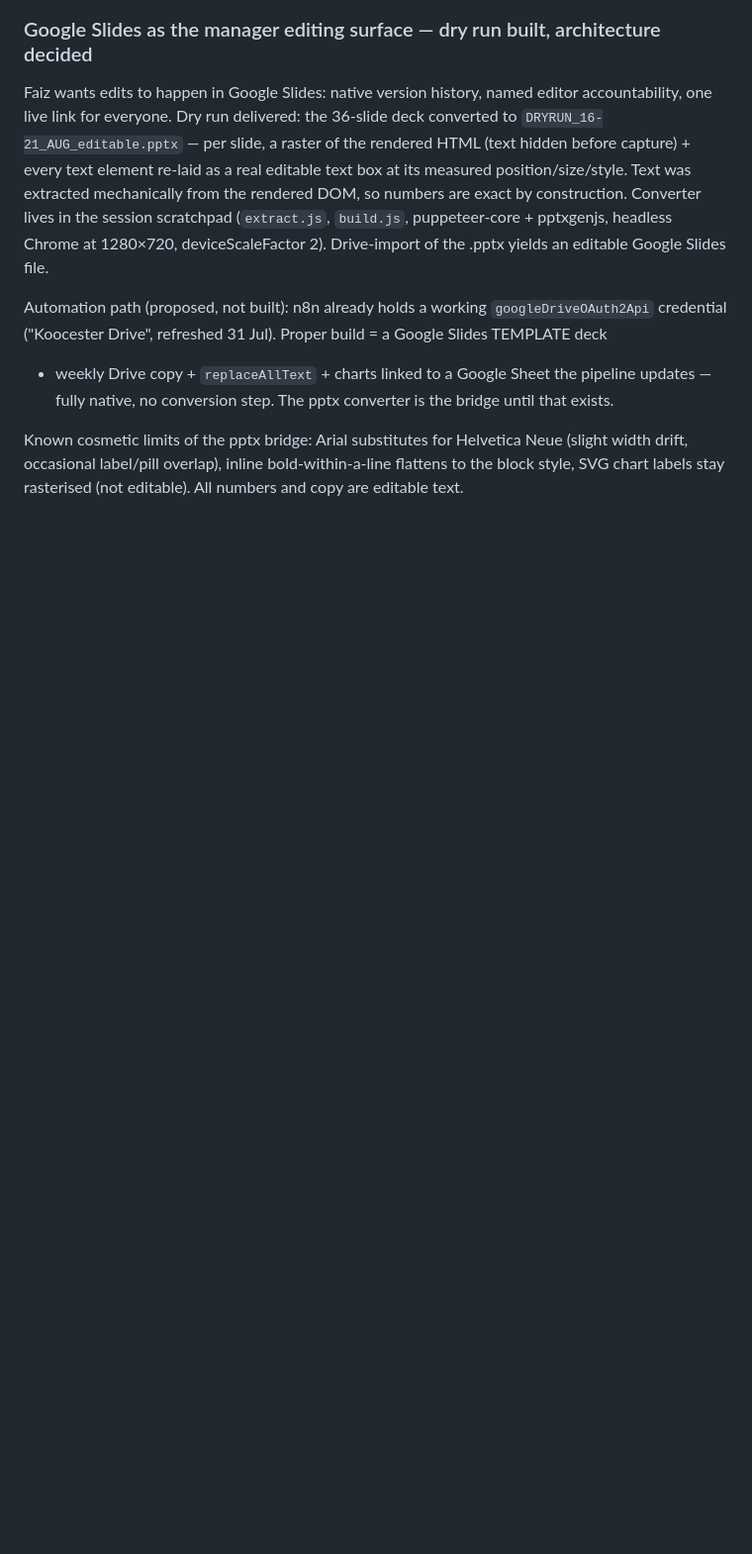
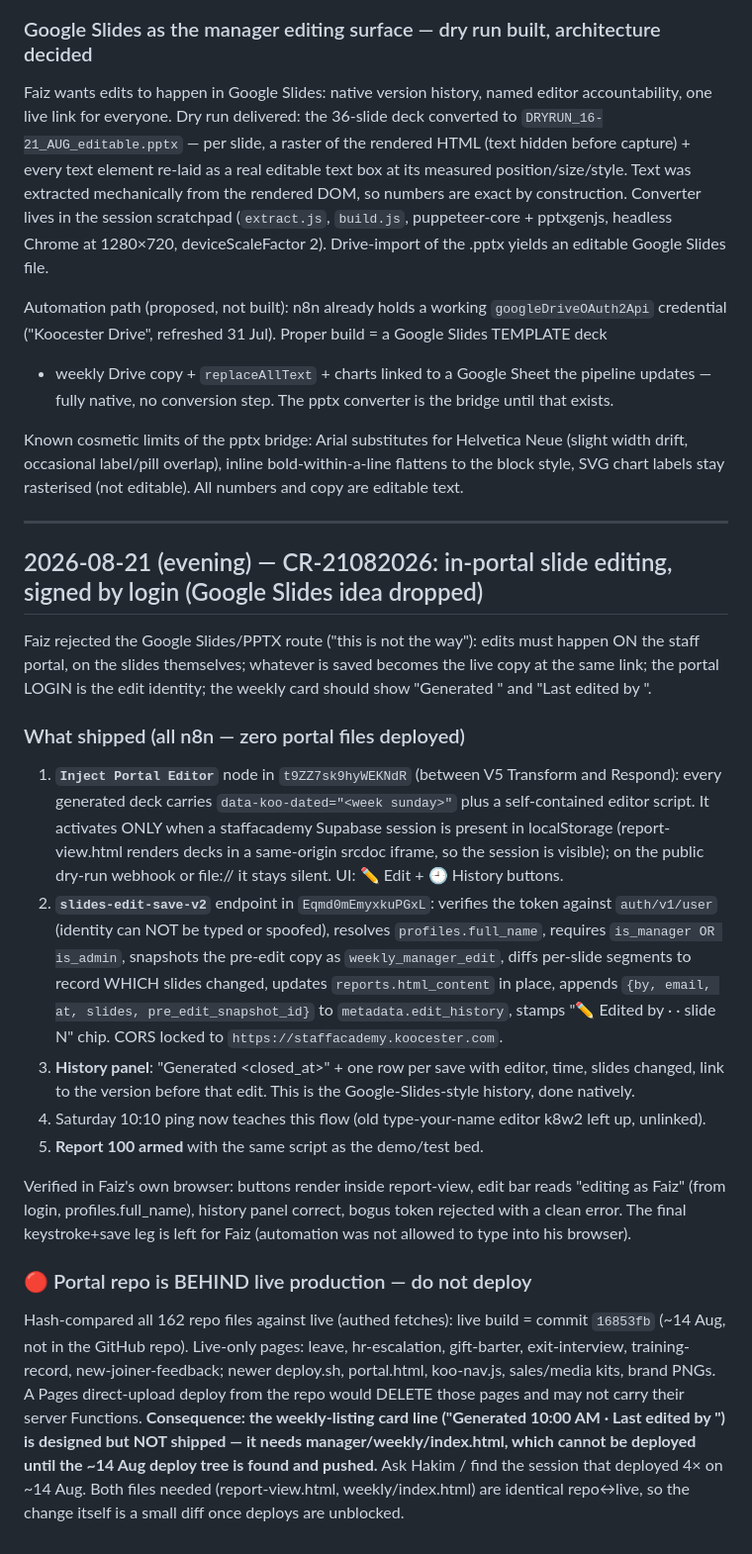
Before and after one commit to koocester/MarketingAndDelivery, a Markdown page: docs/decks/V5-CHECKLIST.md, the part around the change. Shown at 99% size. Rendered like a GitHub page; blank space fills up the shorter version.

Commit message:
docs(decks): CR-21082026 in-portal slide editing signed by login; portal repo-behind-live finding
Co-Authored-By: Claude Fable 5 <noreply@anthropic.com>

```diff
--- a/docs/decks/V5-CHECKLIST.md
+++ b/docs/decks/V5-CHECKLIST.md
@@ -1127,3 +1127,48 @@ fully native, no conversion step. The pptx converter is the bridge until that ex
 Known cosmetic limits of the pptx bridge: Arial substitutes for Helvetica Neue (slight width
 drift, occasional label/pill overlap), inline bold-within-a-line flattens to the block style,
 SVG chart labels stay rasterised (not editable). All numbers and copy are editable text.
+
+---
+
+## 2026-08-21 (evening) — CR-21082026: in-portal slide editing, signed by login (Google Slides idea dropped)
+
+Faiz rejected the Google Slides/PPTX route ("this is not the way"): edits must happen ON the
+staff portal, on the slides themselves; whatever is saved becomes the live copy at the same
+link; the portal LOGIN is the edit identity; the weekly card should show "Generated <when>"
+and "Last edited by <who>".
+
+### What shipped (all n8n — zero portal files deployed)
+1. **`Inject Portal Editor`** node in `t9ZZ7sk9hyWEKNdR` (between V5 Transform and Respond):
+   every generated deck carries `data-koo-dated="<week sunday>"` plus a self-contained editor
+   script. It activates ONLY when a staffacademy Supabase session is present in localStorage
+   (report-view.html renders decks in a same-origin srcdoc iframe, so the session is visible);
+   on the public dry-run webhook or file:// it stays silent. UI: ✏️ Edit + 🕘 History buttons.
+2. **`slides-edit-save-v2`** endpoint in `Eqmd0mEmyxkuPGxL`: verifies the token against
+   `auth/v1/user` (identity can NOT be typed or spoofed), resolves `profiles.full_name`,
+   requires `is_manager OR is_admin`, snapshots the pre-edit copy as `weekly_manager_edit`,
+   diffs per-slide segments to record WHICH slides changed, updates `reports.html_content`
+   in place, appends `{by, email, at, slides, pre_edit_snapshot_id}` to
+   `metadata.edit_history`, stamps "✏️ Edited by <name> · <when> · slide N" chip.
+   CORS locked to `https://staffacademy.koocester.com`.
+3. **History panel**: "Generated <closed_at>" + one row per save with editor, time, slides
+   changed, link to the version before that edit. This is the Google-Slides-style history,
+   done natively.
+4. Saturday 10:10 ping now teaches this flow (old type-your-name editor k8w2 left up, unlinked).
+5. **Report 100 armed** with the same script as the demo/test bed.
+
+Verified in Faiz's own browser: buttons render inside report-view, edit bar reads
+"editing as Faiz" (from login, profiles.full_name), history panel correct, bogus token
+rejected with a clean error. The final keystroke+save leg is left for Faiz (automation
+was not allowed to type into his browser).
+
+### 🔴 Portal repo is BEHIND live production — do not deploy
+Hash-compared all 162 repo files against live (authed fetches): live build = commit
+`16853fb` (~14 Aug, not in the GitHub repo). Live-only pages: leave, hr-escalation,
+gift-barter, exit-interview, training-record, new-joiner-feedback; newer deploy.sh,
+portal.html, koo-nav.js, sales/media kits, brand PNGs. A Pages direct-upload deploy from
+the repo would DELETE those pages and may not carry their server Functions.
+**Consequence: the weekly-listing card line ("Generated <date> 10:00 AM · Last edited by
+<name>") is designed but NOT shipped — it needs manager/weekly/index.html, which cannot be
+deployed until the ~14 Aug deploy tree is found and pushed.** Ask Hakim / find the session
+that deployed 4× on ~14 Aug. Both files needed (report-view.html, weekly/index.html) are
+identical repo↔live, so the change itself is a small diff once deploys are unblocked.
```
